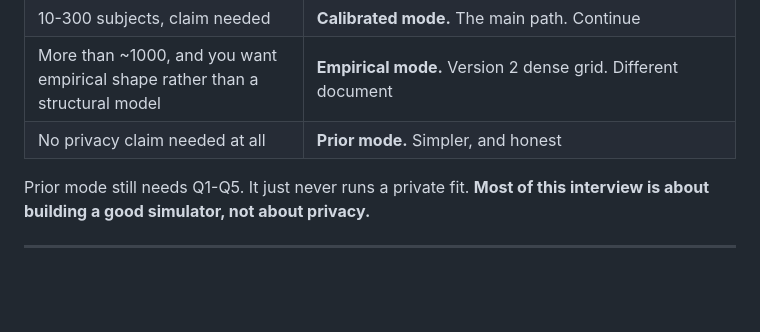
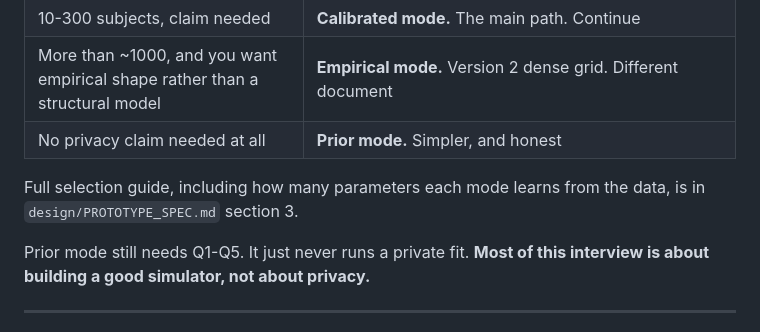
Before and after one commit to iamstein/synpmx, a Markdown page: design/MODEL_ELICITATION.md, the part around the change. Rendered like a GitHub page; blank space fills up the shorter version.

```diff
--- a/design/MODEL_ELICITATION.md
+++ b/design/MODEL_ELICITATION.md
@@ -54,6 +54,9 @@ budget; a narrow dishonest one costs the guarantee.
 | 10-300 subjects, claim needed | **Calibrated mode.** The main path. Continue |
 | More than ~1000, and you want empirical shape rather than a structural model | **Empirical mode.** Version 2 dense grid. Different document |
 | No privacy claim needed at all | **Prior mode.** Simpler, and honest |
+
+Full selection guide, including how many parameters each mode learns from the
+data, is in `design/PROTOTYPE_SPEC.md` section 3.
 
 Prior mode still needs Q1-Q5. It just never runs a private fit. **Most of this
 interview is about building a good simulator, not about privacy.**
```
Also changed, not shown: design/PROTOTYPE_SPEC.md (+40 -1 lines).
